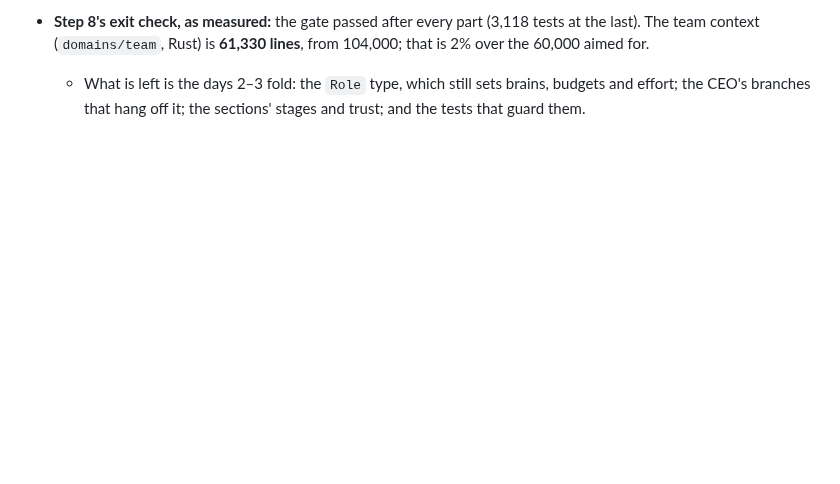
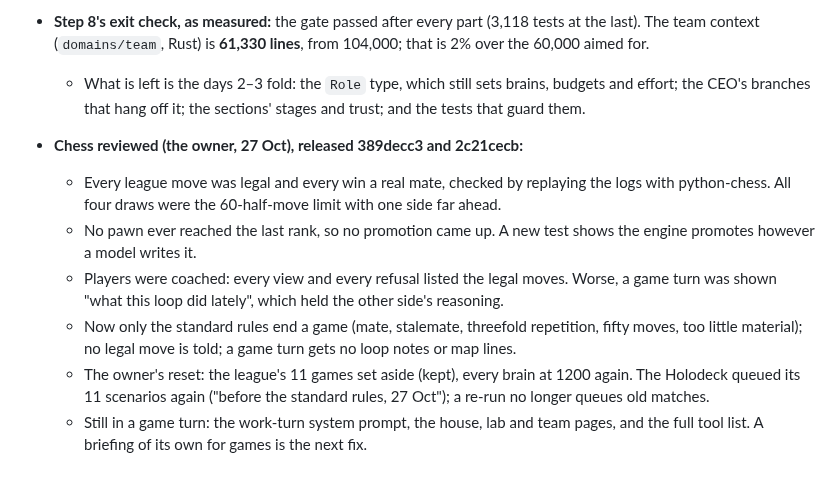
Before and after one commit to RusticPotatos/Endora, a Markdown page: docs/proposals/one-team-of-loops-2026-10-27.md, the part around the change. Rendered like a GitHub page; blank space fills up the shorter version.

Commit message:
docs: the chess review and the league reset recorded
Co-Authored-By: Claude Opus 5.5 <noreply@anthropic.com>

```diff
--- a/docs/proposals/one-team-of-loops-2026-10-27.md
+++ b/docs/proposals/one-team-of-loops-2026-10-27.md
@@ -277,3 +277,17 @@ it). Nothing else in the plan waits on the owner.
   - What is left is the days 2–3 fold: the `Role` type, which still sets brains, budgets and
     effort; the CEO's branches that hang off it; the sections' stages and trust; and the tests
     that guard them.
+- **Chess reviewed (the owner, 27 Oct), released 389decc3 and 2c21cecb:**
+  - Every league move was legal and every win a real mate, checked by replaying the logs with
+    python-chess. All four draws were the 60-half-move limit with one side far ahead.
+  - No pawn ever reached the last rank, so no promotion came up. A new test shows the engine
+    promotes however a model writes it.
+  - Players were coached: every view and every refusal listed the legal moves. Worse, a game
+    turn was shown "what this loop did lately", which held the other side's reasoning.
+  - Now only the standard rules end a game (mate, stalemate, threefold repetition, fifty moves,
+    too little material); no legal move is told; a game turn gets no loop notes or map lines.
+  - The owner's reset: the league's 11 games set aside (kept), every brain at 1200 again. The
+    Holodeck queued its 11 scenarios again ("before the standard rules, 27 Oct"); a re-run no
+    longer queues old matches.
+  - Still in a game turn: the work-turn system prompt, the house, lab and team pages, and the
+    full tool list. A briefing of its own for games is the next fix.
```
